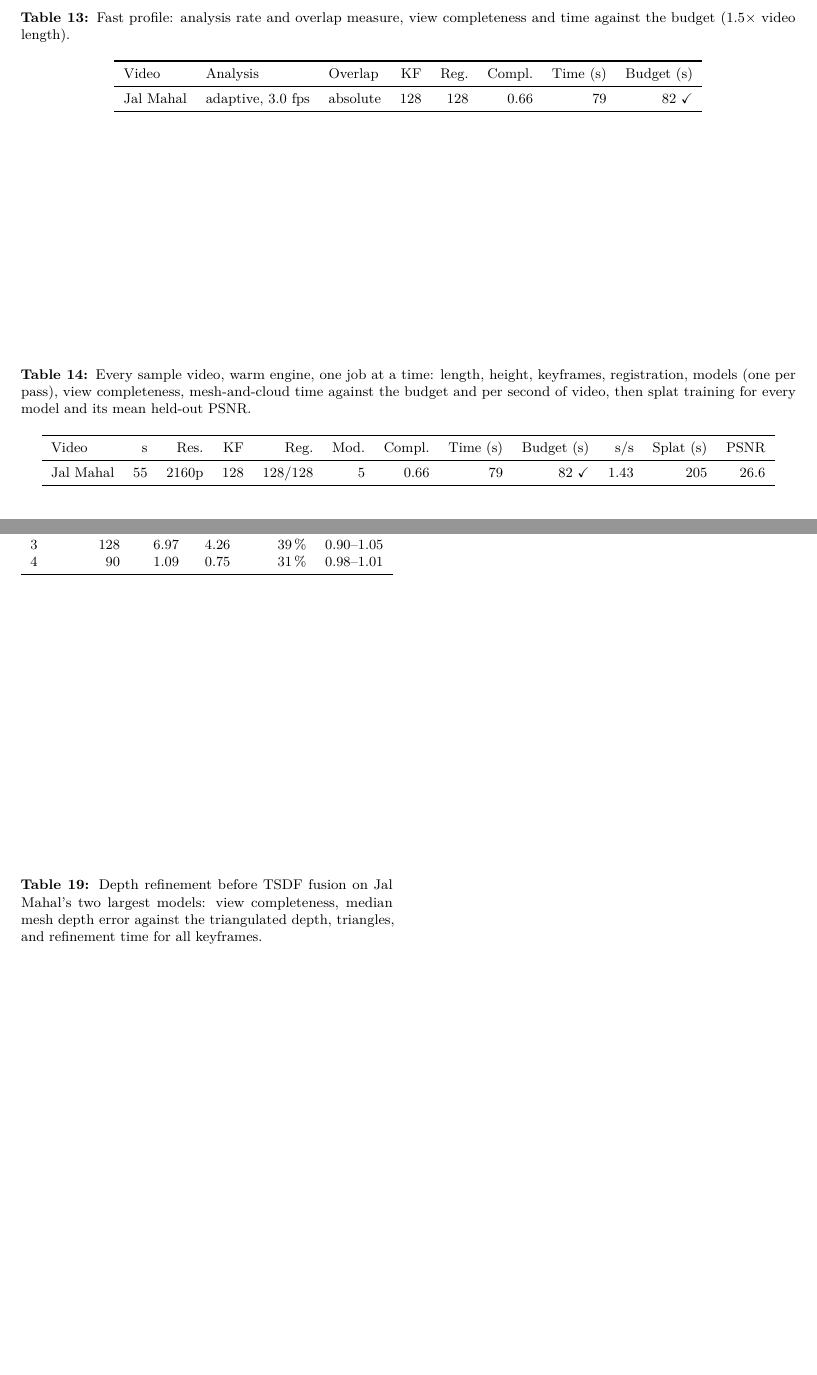
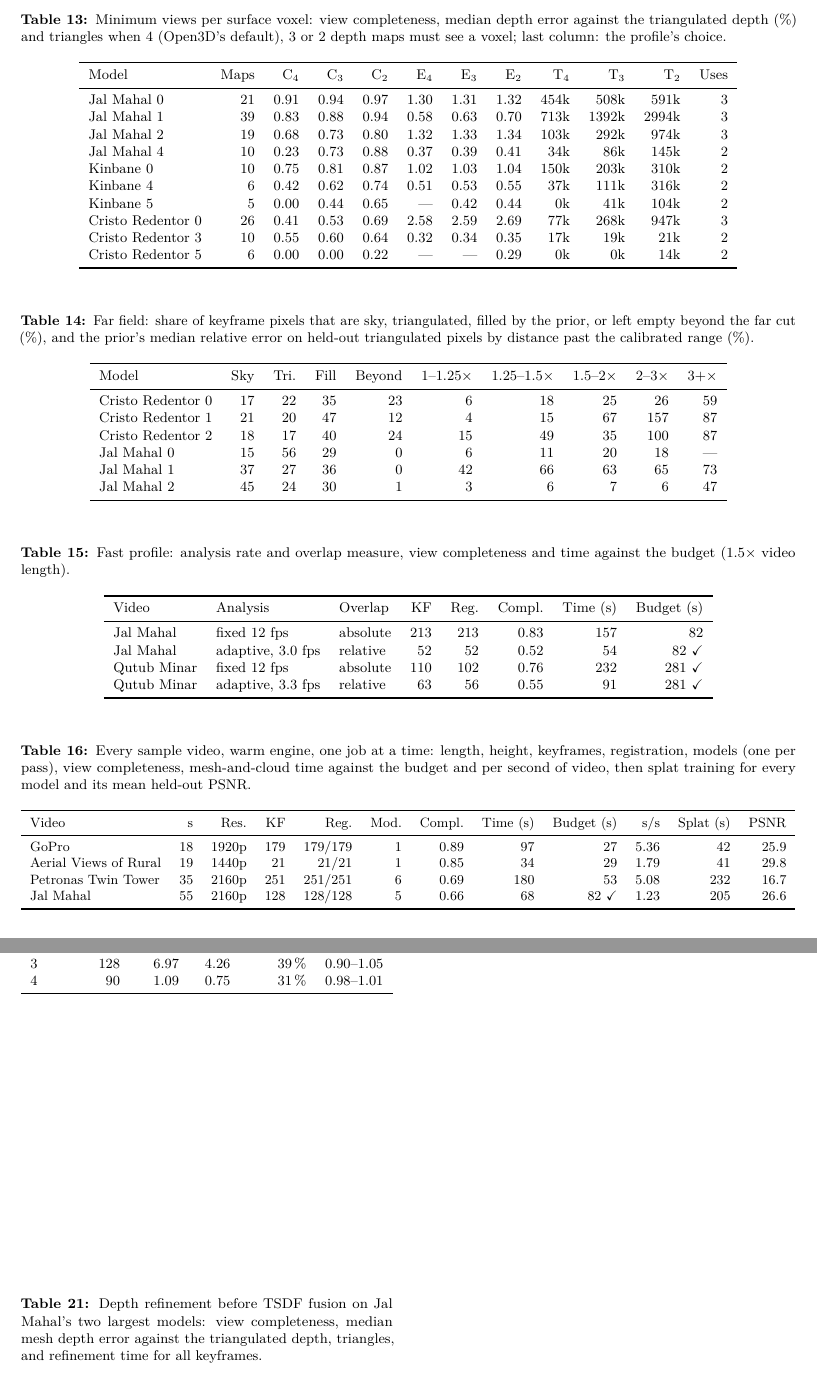
Before and after one commit to Shuvam-Banerji-Seal/SIH_2D-to-3D, a LaTeX paper (paper/main.tex, which reads paper/generated/macros.tex, paper/generated/results.tex): two parts of pages 18 and 20 of 22, joined at a grey line, cut at the place of the change, the shorter picture padded with empty space. Compiled offline with pdfLaTeX.

Commit message:
chore: the clean benchmark's figures and the paper built from them; third-party checkouts ignored
Co-Authored-By: Claude Opus 5.5 <noreply@anthropic.com>

```diff
--- a/paper/generated/macros.tex
+++ b/paper/generated/macros.tex
@@ -1,6 +1,9 @@
-\newcommand{\BenchFootage}{1}
-\newcommand{\BenchN}{1}
-\newcommand{\BenchRate}{1.43}
+\newcommand{\BenchComplMax}{0.89}
+\newcommand{\BenchComplMedian}{0.77}
+\newcommand{\BenchComplMin}{0.66}
+\newcommand{\BenchFootage}{2}
+\newcommand{\BenchN}{4}
+\newcommand{\BenchRate}{2.97}
 \newcommand{\BenchWithin}{1}
 \newcommand{\ControlParallax}{0.02}
 \newcommand{\ControlSNR}{1.24}
@@ -11,9 +14,10 @@
 \newcommand{\DriftDirect}{0.13}
 \newcommand{\ExportAfter}{10.5}
 \newcommand{\ExportBefore}{16.5}
+\newcommand{\FarEmptyMax}{24}
 \newcommand{\FastJalBudget}{82}
 \newcommand{\FastJalCompl}{0.66}
-\newcommand{\FastJalSeconds}{79}
+\newcommand{\FastJalSeconds}{68}
 \newcommand{\FlowSfmCentre}{0.19}
 \newcommand{\FlowSfmRot}{0.28}
 \newcommand{\GainCut}{23--45}
@@ -35,6 +39,7 @@
 \newcommand{\SplatPlyMB}{743}
 \newcommand{\SplatSparsePsnr}{27.5}
 \newcommand{\SplatWebMB}{20}
+\newcommand{\TestCount}{252}
 \newcommand{\TsdfBadBlocks}{66{,}472}
 \newcommand{\TsdfOkBlocks}{62{,}760}
 \newcommand{\WarmSeconds}{106.3}
--- a/paper/generated/results.tex
+++ b/paper/generated/results.tex
@@ -263,6 +263,52 @@ Model & Band (vox.) & Completeness & Depth err. (\%) & Triangles \\
 \end{adjustbox}
 \end{table}
 
+\paragraph{How many views make a surface.} Open3D extracts a voxel when its integration weight, the number of depth maps that saw it, exceeds a threshold whose default asks for four. On single-pass footage that discards the edges of every model's coverage and small models altogether (Kinbane's five-view shot came out empty). The profile asks for three views on models of more than 12 depth maps and two on smaller ones (Table~\ref{tab:views}): 3--12 points of view completeness on the large models and 8--65 on the small, for at most 0.1\,\% more median depth error. Two views on the large models would add more still, but as stacked layers in the far field (3.01 $\to$ 3.89 surfaces per keyframe ray on Jal Mahal 1), and up to 3.5 times the triangles.
+
+\begin{table*}[htbp]
+\centering\small
+\caption{Minimum views per surface voxel: view completeness, median depth error against the triangulated depth (\%) and triangles when 4 (Open3D's default), 3 or 2 depth maps must see a voxel; last column: the profile's choice.}\label{tab:views}
+\begin{adjustbox}{max width=\linewidth}
+\begin{tabular}{lrrrrrrrrrrr}
+\toprule
+Model & Maps & C$_4$ & C$_3$ & C$_2$ & E$_4$ & E$_3$ & E$_2$ & T$_4$ & T$_3$ & T$_2$ & Uses \\
+\midrule
+Jal Mahal 0 & 21 & 0.91 & 0.94 & 0.97 & 1.30 & 1.31 & 1.32 & 454k & 508k & 591k & 3 \\
+Jal Mahal 1 & 39 & 0.83 & 0.88 & 0.94 & 0.58 & 0.63 & 0.70 & 713k & 1392k & 2994k & 3 \\
+Jal Mahal 2 & 19 & 0.68 & 0.73 & 0.80 & 1.32 & 1.33 & 1.34 & 103k & 292k & 974k & 3 \\
+Jal Mahal 4 & 10 & 0.23 & 0.73 & 0.88 & 0.37 & 0.39 & 0.41 & 34k & 86k & 145k & 2 \\
+Kinbane 0 & 10 & 0.75 & 0.81 & 0.87 & 1.02 & 1.03 & 1.04 & 150k & 203k & 310k & 2 \\
+Kinbane 4 & 6 & 0.42 & 0.62 & 0.74 & 0.51 & 0.53 & 0.55 & 37k & 111k & 316k & 2 \\
+Kinbane 5 & 5 & 0.00 & 0.44 & 0.65 & --- & 0.42 & 0.44 & 0k & 41k & 104k & 2 \\
+Cristo Redentor 0 & 26 & 0.41 & 0.53 & 0.69 & 2.58 & 2.59 & 2.69 & 77k & 268k & 947k & 3 \\
+Cristo Redentor 3 & 10 & 0.55 & 0.60 & 0.64 & 0.32 & 0.34 & 0.35 & 17k & 19k & 21k & 2 \\
+Cristo Redentor 5 & 6 & 0.00 & 0.00 & 0.22 & --- & --- & 0.29 & 0k & 0k & 14k & 2 \\
+\bottomrule
+\end{tabular}
+\end{adjustbox}
+\end{table*}
+
+\paragraph{The far field.} On footage with a distant background the far field is the largest gap. The fill writes a pixel only where the calibrated prior puts it within three times the 99th-percentile triangulated depth; beyond, the pixel stays empty --- 24\,\% of the pixels of Cristo Redentor's largest model on average, whose hills and city lie kilometres behind a statue filmed from tens of metres. Raising the cut is not free: calibrating each keyframe on its nearer 80\,\% of triangulated pixels and predicting the farthest 20\,\% measures how the prior extrapolates (Table~\ref{tab:far}). Just past the calibrated range the median error is 3--42\,\%; beyond three times it, 47--87\,\%, which would place those surfaces at the wrong distance altogether. The profile keeps the cut; the lake model (Jal Mahal 1) shows that water, whose triangulated depth includes reflections, calibrates the prior badly even at short range.
+
+\begin{table*}[htbp]
+\centering\small
+\caption{Far field: share of keyframe pixels that are sky, triangulated, filled by the prior, or left empty beyond the far cut (\%), and the prior's median relative error on held-out triangulated pixels by distance past the calibrated range (\%).}\label{tab:far}
+\begin{adjustbox}{max width=\linewidth}
+\begin{tabular}{lrrrrrrrrr}
+\toprule
+Model & Sky & Tri. & Fill & Beyond & 1--1.25$\times$ & 1.25--1.5$\times$ & 1.5--2$\times$ & 2--3$\times$ & 3+$\times$ \\
+\midrule
+Cristo Redentor 0 & 17 & 22 & 35 & 23 & 6 & 18 & 25 & 26 & 59 \\
+Cristo Redentor 1 & 21 & 20 & 47 & 12 & 4 & 15 & 67 & 157 & 87 \\
+Cristo Redentor 2 & 18 & 17 & 40 & 24 & 15 & 49 & 35 & 100 & 87 \\
+Jal Mahal 0 & 15 & 56 & 29 & 0 & 6 & 11 & 20 & 18 & --- \\
+Jal Mahal 1 & 37 & 27 & 36 & 0 & 42 & 66 & 63 & 65 & 73 \\
+Jal Mahal 2 & 45 & 24 & 30 & 1 & 3 & 6 & 7 & 6 & 47 \\
+\bottomrule
+\end{tabular}
+\end{adjustbox}
+\end{table*}
+
 \paragraph{Analysis rate and overlap.} A fixed 12\,fps analysis rate places more keyframes and gains a few points of completeness at a large cost in time; measuring overlap against the points that survive the first tracking step (so that water does not force a keyframe every step) does not pay off either (Table~\ref{tab:fastruns}). The profile uses the motion-adaptive rate with absolute overlap.
 
 \begin{table*}[htbp]
@@ -273,7 +319,10 @@ Model & Band (vox.) & Completeness & Depth err. (\%) & Triangles \\
 \toprule
 Video & Analysis & Overlap & KF & Reg. & Compl. & Time (s) & Budget (s) \\
 \midrule
-Jal Mahal & adaptive, 3.0 fps & absolute & 128 & 128 & 0.66 & 79 & 82 \checkmark \\
+Jal Mahal & fixed 12 fps & absolute & 213 & 213 & 0.83 & 157 & 82 \\
+Jal Mahal & adaptive, 3.0 fps & relative & 52 & 52 & 0.52 & 54 & 82 \checkmark \\
+Qutub Minar & fixed 12 fps & absolute & 110 & 102 & 0.76 & 232 & 281 \checkmark \\
+Qutub Minar & adaptive, 3.3 fps & relative & 63 & 56 & 0.55 & 91 & 281 \checkmark \\
 \bottomrule
 \end{tabular}
 \end{adjustbox}
@@ -289,7 +338,10 @@ Jal Mahal & adaptive, 3.0 fps & absolute & 128 & 128 & 0.66 & 79 & 82 \checkmark
 \toprule
 Video & s & Res. & KF & Reg. & Mod. & Compl. & Time (s) & Budget (s) & s/s & Splat (s) & PSNR \\
 \midrule
-Jal Mahal & 55 & 2160p & 128 & 128/128 & 5 & 0.66 & 79 & 82 \checkmark & 1.43 & 205 & 26.6 \\
+GoPro & 18 & 1920p & 179 & 179/179 & 1 & 0.89 & 97 & 27 & 5.36 & 42 & 25.9 \\
+Aerial Views of Rural & 19 & 1440p & 21 & 21/21 & 1 & 0.85 & 34 & 29 & 1.79 & 41 & 29.8 \\
+Petronas Twin Tower & 35 & 2160p & 251 & 251/251 & 6 & 0.69 & 180 & 53 & 5.08 & 232 & 16.7 \\
+Jal Mahal & 55 & 2160p & 128 & 128/128 & 5 & 0.66 & 68 & 82 \checkmark & 1.23 & 205 & 26.6 \\
 \bottomrule
 \end{tabular}
 \end{adjustbox}
```
Also changed, not shown: paper/main.pdf, paper/generated/results.tex (8 more changed lines), 6 other files.
